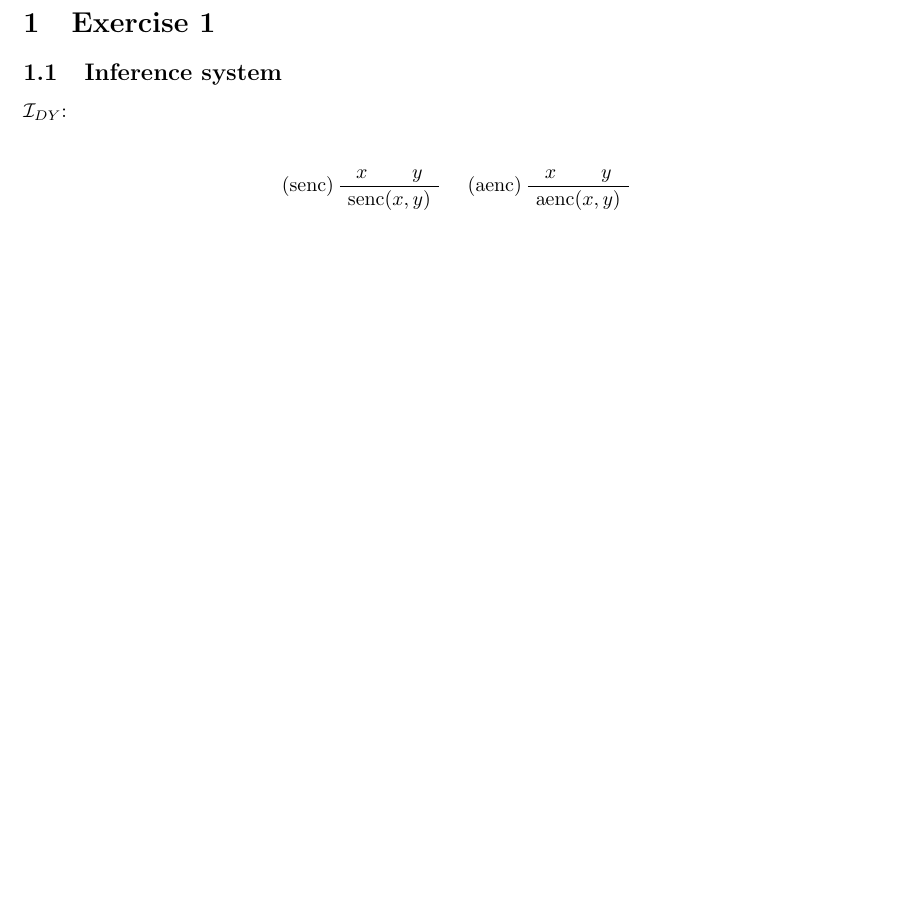
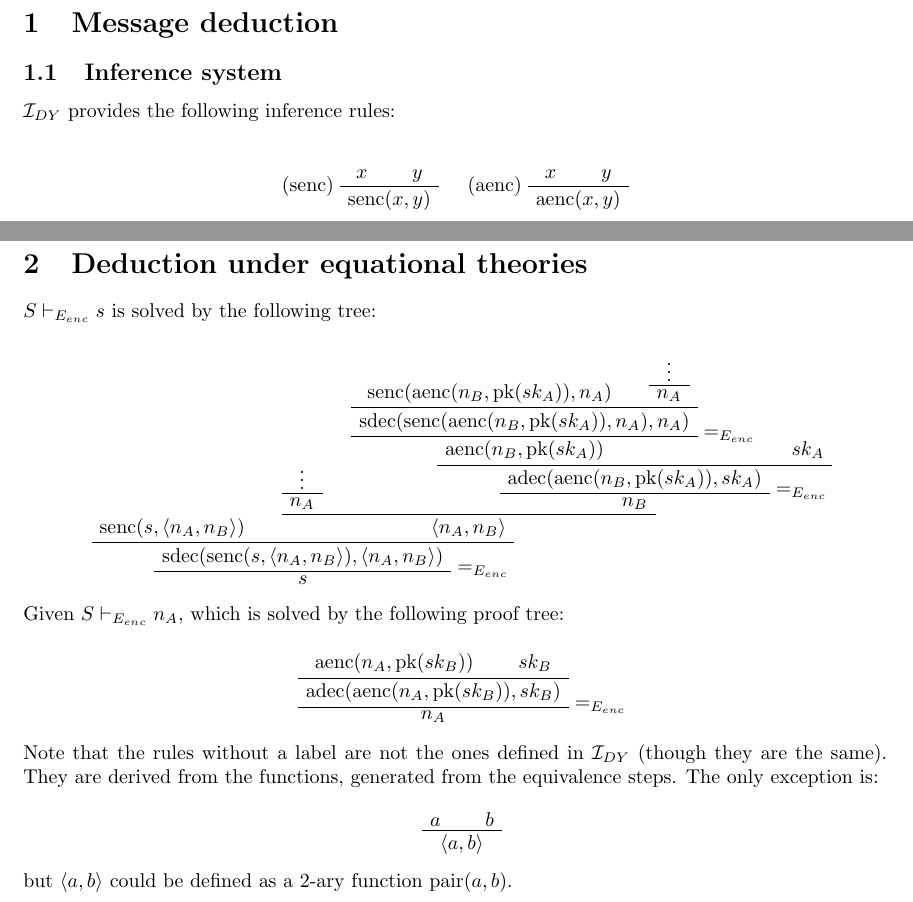
Before and after one commit to albertolazari/aasp-exercises, a LaTeX document (report.tex, which reads ex-1.tex, ex-2.tex): part of the page before the commit and two parts of pages 1 and 2 of 2 after it, the two joined at a grey line, cut at the place of the change, the shorter picture padded with empty space. Compiled offline with pdfLaTeX.

Commit message:
Exercise 2

```diff
--- a/ex-1.tex
+++ b/ex-1.tex
@@ -1,5 +1,5 @@
 \subsection{Inference system}
-    $\mathcal{I}_{DY}$:
+    $\mathcal{I}_{DY}$ provides the following inference rules:
 
     \begin{prooftree}
         \AxiomC{$x$} \AxiomC{$y$}
--- /dev/null
+++ b/ex-2.tex
@@ -0,0 +1,39 @@
+$S \vdash_{E_{enc}} s$ is solved by the following tree:
+
+\begin{prooftree}
+        \AxiomC{senc($s, \langle n_A, n_B \rangle$)}
+                \AxiomC{\vdots}
+            \UnaryInfC{$n_A$}
+                    \AxiomC{senc($\mathrm{aenc}(n_B, \mathrm{pk}(sk_A)), n_A$)}
+                        \AxiomC{\vdots}
+                    \UnaryInfC{$n_A$}
+                \BinaryInfC{sdec($\mathrm{senc}(\mathrm{aenc}(n_B, \mathrm{pk}(sk_A)), n_A), n_A$)}
+                \RightLabel{$=_{E_{enc}}$}
+                \UnaryInfC{aenc($n_B, \mathrm{pk}(sk_A)$)}
+                \AxiomC{$sk_A$}
+            \BinaryInfC{adec($\mathrm{aenc}(n_B, \mathrm{pk}(sk_A)), sk_A$)}
+            \RightLabel{$=_{E_{enc}}$}
+            \UnaryInfC{$n_B$}
+        \BinaryInfC{$\langle n_A, n_B \rangle$}
+    \BinaryInfC{sdec($\mathrm{senc}(s, \langle n_A, n_B \rangle), \langle n_A, n_B \rangle$)}
+    \RightLabel{$=_{E_{enc}}$}
+    \UnaryInfC{$s$}
+\end{prooftree}
+
+\noindent
+Given $S \vdash_{E_{enc}} n_A$, which is solved by the following proof tree:
+
+\begin{prooftree}
+    \AxiomC{aenc($n_A, \mathrm{pk}(sk_B)$)} \AxiomC{$sk_B$}
+    \BinaryInfC{adec($\mathrm{aenc}(n_A, \mathrm{pk}(sk_B)), sk_B$)}
+    \RightLabel{$=_{E_{enc}}$}
+    \UnaryInfC{$n_A$}
+\end{prooftree}
+
+\noindent
+Note that the rules without a label are not the ones defined in $\mathcal{I}_{DY}$ (though they are the same). They are derived from the functions, generated from the equivalence steps. The only exception is:
+\begin{prooftree}
+    \AxiomC{$a$} \AxiomC{$b$}
+    \BinaryInfC{$\langle a, b \rangle$}
+\end{prooftree}
+but $\langle a, b \rangle$ could be defined as a 2-ary function pair($a, b$).
--- a/report.tex
+++ b/report.tex
@@ -3,6 +3,11 @@
 \usepackage{bussproofs}
 
 \begin{document}
-    \section{Exercise 1}
+    \section{Message deduction}
     \input{ex-1}
+
+    \newpage
+
+    \section{Deduction under equational theories}
+    \input{ex-2}
 \end{document}
```
